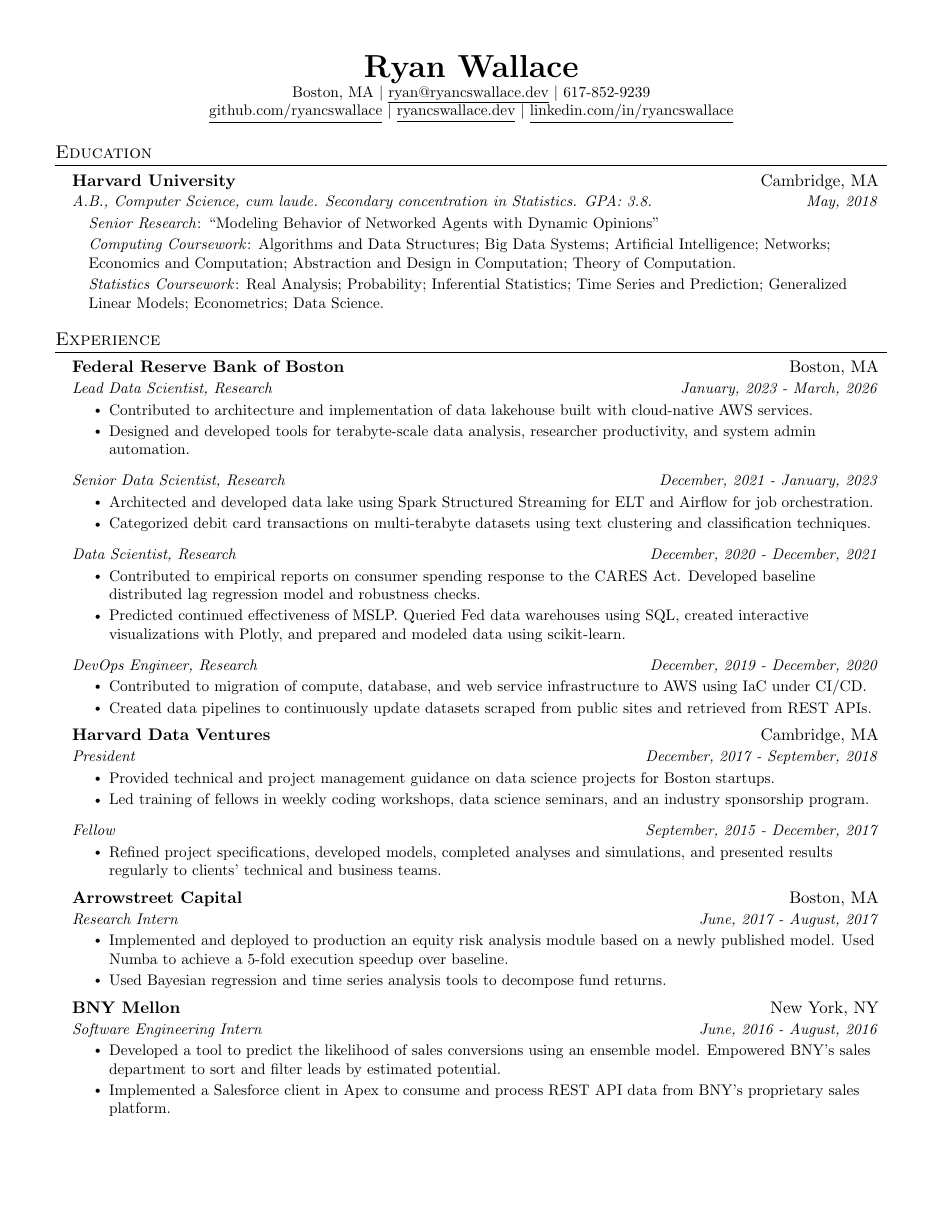
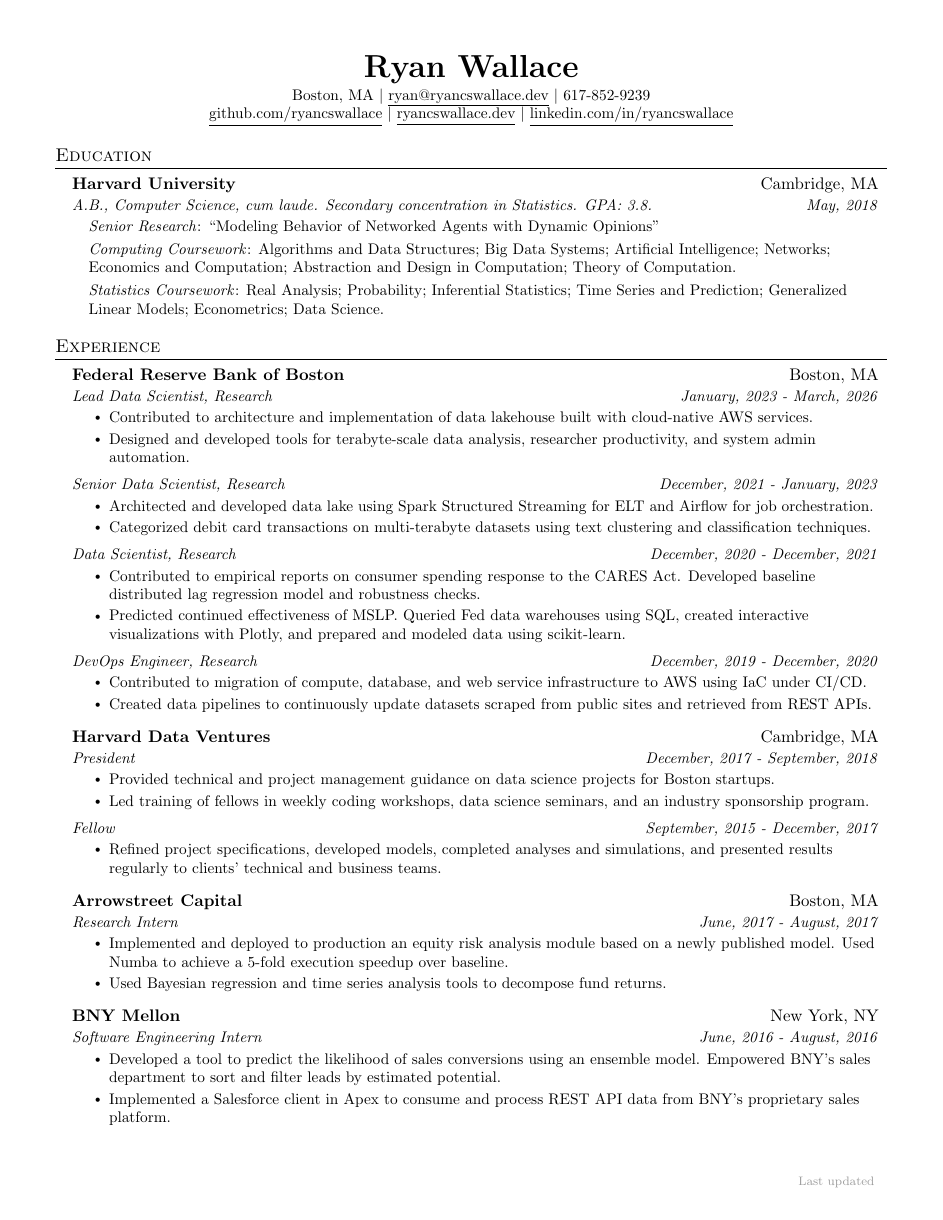
Before and after one commit to ryancswallace/resume, a LaTeX CV (src/resume_ryan-wallace.tex): page 1 of 2. Compiled offline with pdfLaTeX.

Commit message:
style: adjust vertical spacing; add last updated date

```diff
--- a/src/resume_ryan-wallace.tex
+++ b/src/resume_ryan-wallace.tex
@@ -19,6 +19,7 @@
 \usepackage[english]{babel}
 \usepackage{tabularx}
 \input{glyphtounicode}
+\definecolor{resumeTimestamp}{gray}{0.62}
 
 
 %----------FONT OPTIONS----------
@@ -35,7 +36,9 @@
 
 \pagestyle{fancy}
 \fancyhf{} % clear all header and footer fields
-\fancyfoot{}
+\providecommand{\resumeUpdatedAt}{}
+\InputIfFileExists{resume-updated-at.tex}{}{}
+\fancyfoot[R]{\ifx\resumeUpdatedAt\empty\else\makebox[0pt][r]{\color{resumeTimestamp}\scriptsize Last updated \resumeUpdatedAt}\fi}
 \renewcommand{\headrulewidth}{0pt}
 \renewcommand{\footrulewidth}{0pt}
 
@@ -45,6 +48,11 @@
 \addtolength{\textwidth}{1in}
 \addtolength{\topmargin}{-.5in}
 \addtolength{\textheight}{1.0in}
+\newlength{\resumeFooterWidth}
+\setlength{\resumeFooterWidth}{0.97\textwidth}
+\addtolength{\resumeFooterWidth}{0.15in}
+\setlength{\headwidth}{\resumeFooterWidth}
+\setlength{\footskip}{14pt}
 
 \urlstyle{same}
 
@@ -94,7 +102,7 @@
 
 \newcommand{\resumeDetail}[2]{
   \item\small{
-    \textit{#1}: #2 \vspace{-2pt}
+    \textit{#1}: #2 \vspace{-1pt}
   }
 }
 
@@ -103,7 +111,7 @@
 \newcommand{\resumeSubHeadingListStart}{\begin{itemize}[leftmargin=0.15in, label={}]}
 \newcommand{\resumeSubHeadingListEnd}{\end{itemize}}
 \newcommand{\resumeItemListStart}{\begin{itemize}}
-\newcommand{\resumeItemListEnd}{\end{itemize}\vspace{-5pt}}
+\newcommand{\resumeItemListEnd}{\end{itemize}\vspace{-7.5pt}}
 \newcommand{\resumeDetailListStart}{\begin{itemize}[leftmargin=0.15in, label={}]}
 \newcommand{\resumeDetailListEnd}{\end{itemize}\vspace{-5pt}}
 
@@ -115,7 +123,7 @@
 
 %----------HEADING----------
 \begin{center}
-    \textbf{\huge \scshape Ryan Wallace} \\ \vspace{1pt}
+    \textbf{\huge \scshape Ryan Wallace} \\ \vspace{3pt}
     \small Boston, MA $|$ \href{mailto:ryan@ryancswallace.dev}{\underline{ryan@ryancswallace.dev}} $|$ 617-852-9239 \\
     \href{https://github.com/ryancswallace}{\underline{github.com/ryancswallace}} $|$
     \href{https://ryancswallace.dev}{\underline{ryancswallace.dev}} $|$
@@ -170,6 +178,7 @@
         \resumeItem{Created data pipelines to continuously update datasets scraped from public sites and retrieved from REST APIs.}
       \resumeItemListEnd
 
+    \vspace{6pt}
     \resumeSubheading
       {Harvard Data Ventures}{Cambridge, MA}
       {President}{December, 2017 - September, 2018}
@@ -184,6 +193,7 @@
         \resumeItem{Refined project specifications, developed models, completed analyses and simulations, and presented results regularly to clients' technical and business teams.}
       \resumeItemListEnd
 
+    \vspace{6pt}
     \resumeSubheading
       {Arrowstreet Capital}{Boston, MA}
       {Research Intern}{June, 2017 - August, 2017}
```
Also changed, not shown: src/resume_ryan-wallace.tex (4 more changed lines), 1 other file.
